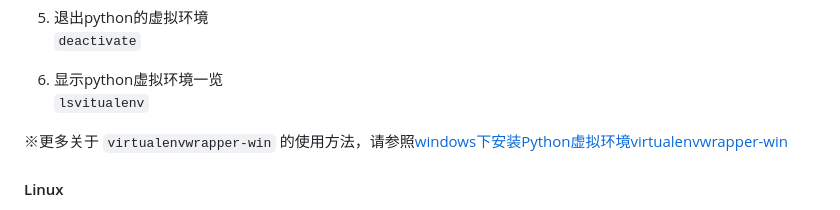
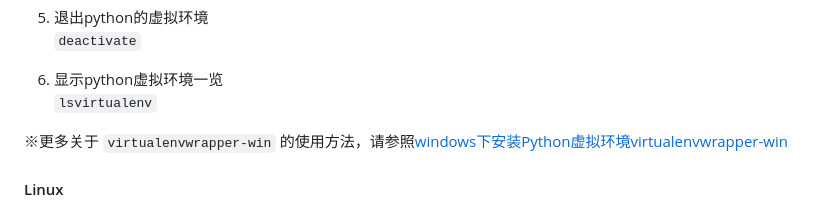
Before and after one commit to AlpsSnow/Knowledge-Box, a Markdown page: README.md, the part around the change. Drawn GitHub-style.

Commit message:
update readme.txt

````diff
--- a/README.md
+++ b/README.md
@@ -26,7 +26,7 @@ It is a very useful warehouse to collect and sort out some daily work in learnin
 ```deactivate```
 
 6. 显示python虚拟环境一览
-```lsvitualenv```
+```lsvirtualenv```
 
 
 ※更多关于 `virtualenvwrapper-win` 的使用方法，请参照[windows下安装Python虚拟环境virtualenvwrapper-win](https://www.cnblogs.com/suke99/p/5355894.html)
````
